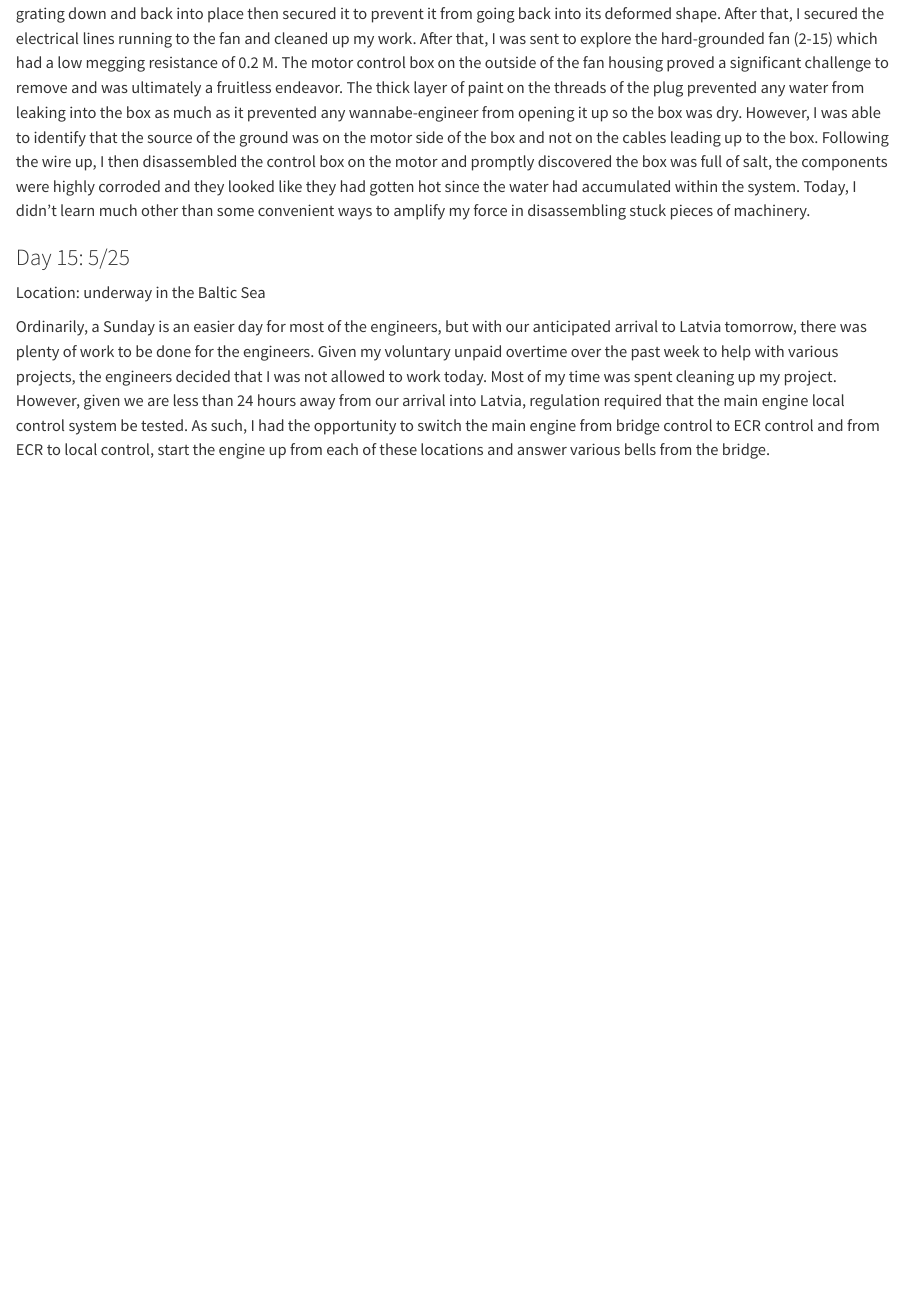
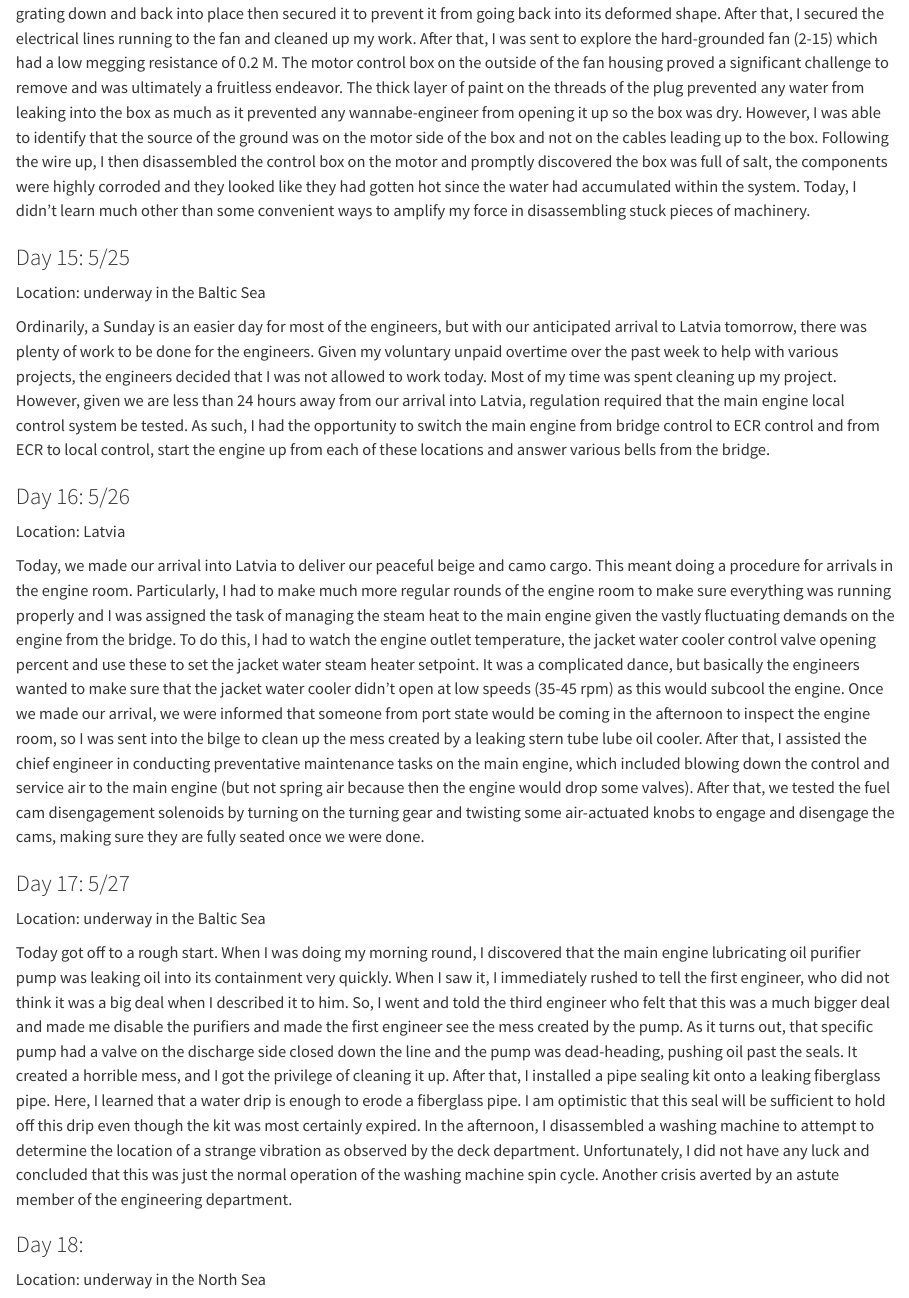
Before and after one commit to CooperParlee/Cadet-Shipping, a Quarto document (daily_log.qmd): the page in a window 1100 px wide, from 8610 px down. Rendered offline with R 4.5, knitr and Pandoc in place of Quarto, with nearby package versions.

Commit message:
Daily log updates 5/27

```diff
--- a/daily_log.qmd
+++ b/daily_log.qmd
@@ -181,3 +181,19 @@ Today began by resuming work on the fan which underwent rapid and spontaneous un
 Location: underway in the Baltic Sea
 
 Ordinarily, a Sunday is an easier day for most of the engineers, but with our anticipated arrival to Latvia tomorrow, there was plenty of work to be done for the engineers. Given my voluntary unpaid overtime over the past week to help with various projects, the engineers decided that I was not allowed to work today. Most of my time was spent cleaning up my project. However, given we are less than 24 hours away from our arrival into Latvia, regulation required that the main engine local control system be tested. As such, I had the opportunity to switch the main engine from bridge control to ECR control and from ECR to local control, start the engine up from each of these locations and answer various bells from the bridge.
+
+### Day 16: 5/26
+
+Location: Latvia
+
+Today, we made our arrival into Latvia to deliver our peaceful beige and camo cargo. This meant doing a procedure for arrivals in the engine room. Particularly, I had to make much more regular rounds of the engine room to make sure everything was running properly and I was assigned the task of managing the steam heat to the main engine given the vastly fluctuating demands on the engine from the bridge. To do this, I had to watch the engine outlet temperature, the jacket water cooler control valve opening percent and use these to set the jacket water steam heater setpoint. It was a complicated dance, but basically the engineers wanted to make sure that the jacket water cooler didn't open at low speeds (35-45 rpm) as this would subcool the engine. Once we made our arrival, we were informed that someone from port state would be coming in the afternoon to inspect the engine room, so I was sent into the bilge to clean up the mess created by a leaking stern tube lube oil cooler. After that, I assisted the chief engineer in conducting preventative maintenance tasks on the main engine, which included blowing down the control and service air to the main engine (but not spring air because then the engine would drop some valves). After that, we tested the fuel cam disengagement solenoids by turning on the turning gear and twisting some air-actuated knobs to engage and disengage the cams, making sure they are fully seated once we were done.
+
+### Day 17: 5/27
+
+Location: underway in the Baltic Sea
+
+Today got off to a rough start. When I was doing my morning round, I discovered that the main engine lubricating oil purifier pump was leaking oil into its containment very quickly. When I saw it, I immediately rushed to tell the first engineer, who did not think it was a big deal when I described it to him. So, I went and told the third engineer who felt that this was a much bigger deal and made me disable the purifiers and made the first engineer see the mess created by the pump. As it turns out, that specific pump had a valve on the discharge side closed down the line and the pump was dead-heading, pushing oil past the seals. It created a horrible mess, and I got the privilege of cleaning it up. After that, I installed a pipe sealing kit onto a leaking fiberglass pipe. Here, I learned that a water drip is enough to erode a fiberglass pipe. I am optimistic that this seal will be sufficient to hold off this drip even though the kit was most certainly expired. In the afternoon, I disassembled a washing machine to attempt to determine the location of a strange vibration as observed by the deck department. Unfortunately, I did not have any luck and concluded that this was just the normal operation of the washing machine spin cycle. Another crisis averted by an astute member of the engineering department.
+
+### Day 18:
+
+Location: underway in the North Sea
```
